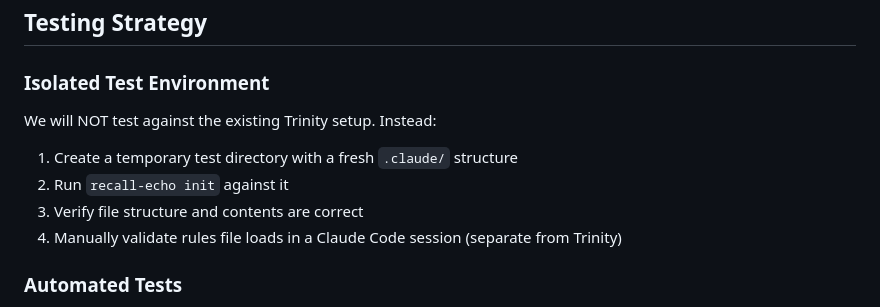
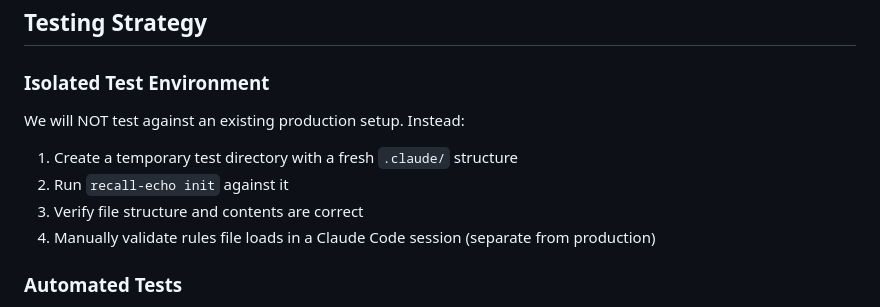
Before and after one commit to dnacenta/recall-echo, a Markdown page: spec.md, the part around the change. Drawn GitHub-style.

```diff
--- a/spec.md
+++ b/spec.md
@@ -235,12 +235,12 @@ Out of scope for v1 but architecture supports it.
 
 ### Isolated Test Environment
 
-We will NOT test against the existing Trinity setup. Instead:
+We will NOT test against an existing production setup. Instead:
 
 1. Create a temporary test directory with a fresh `.claude/` structure
 2. Run `recall-echo init` against it
 3. Verify file structure and contents are correct
-4. Manually validate rules file loads in a Claude Code session (separate from Trinity)
+4. Manually validate rules file loads in a Claude Code session (separate from production)
 
 ### Automated Tests
 
```
Also changed, not shown: specs/v0.5-consume-command.md (+2 -5 lines).
